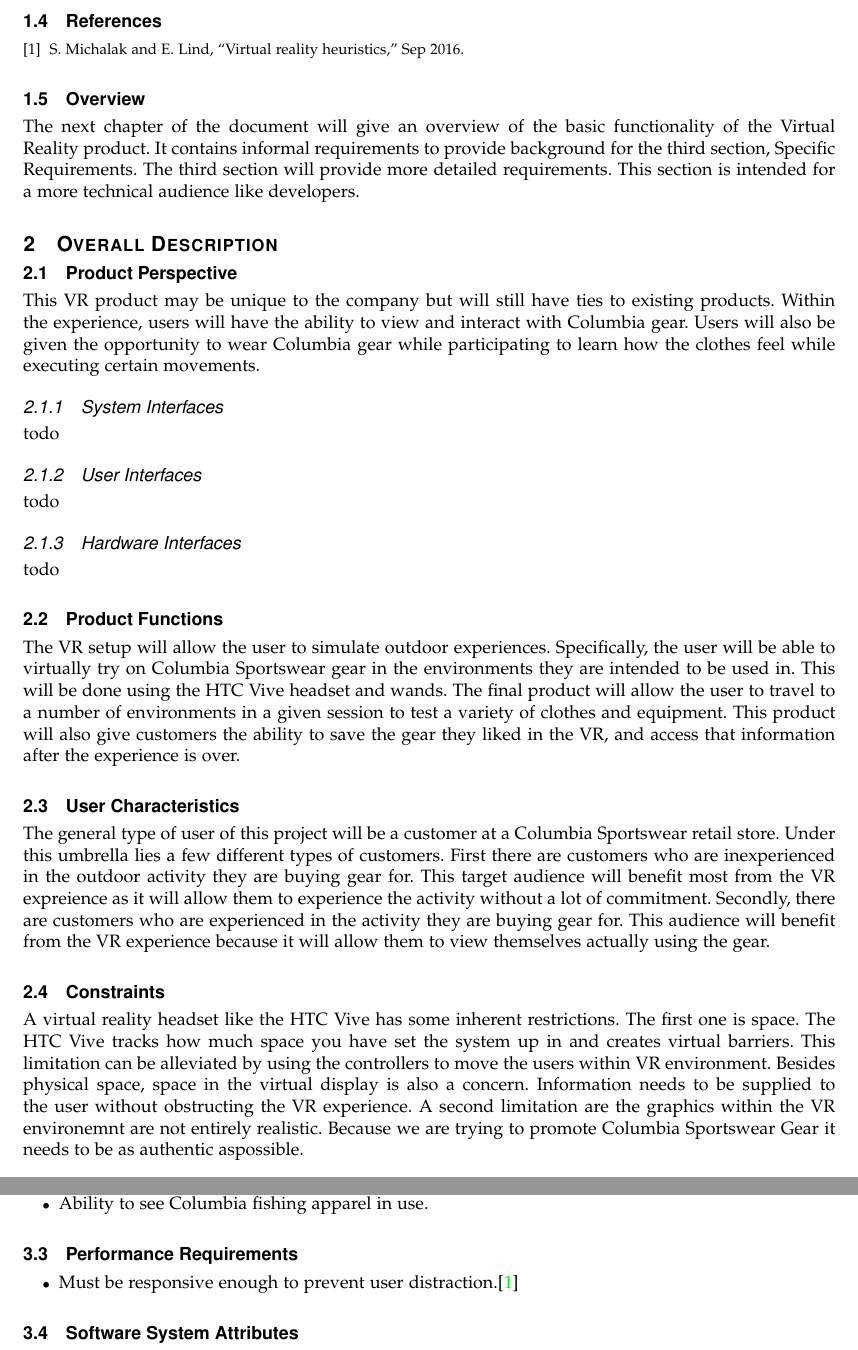
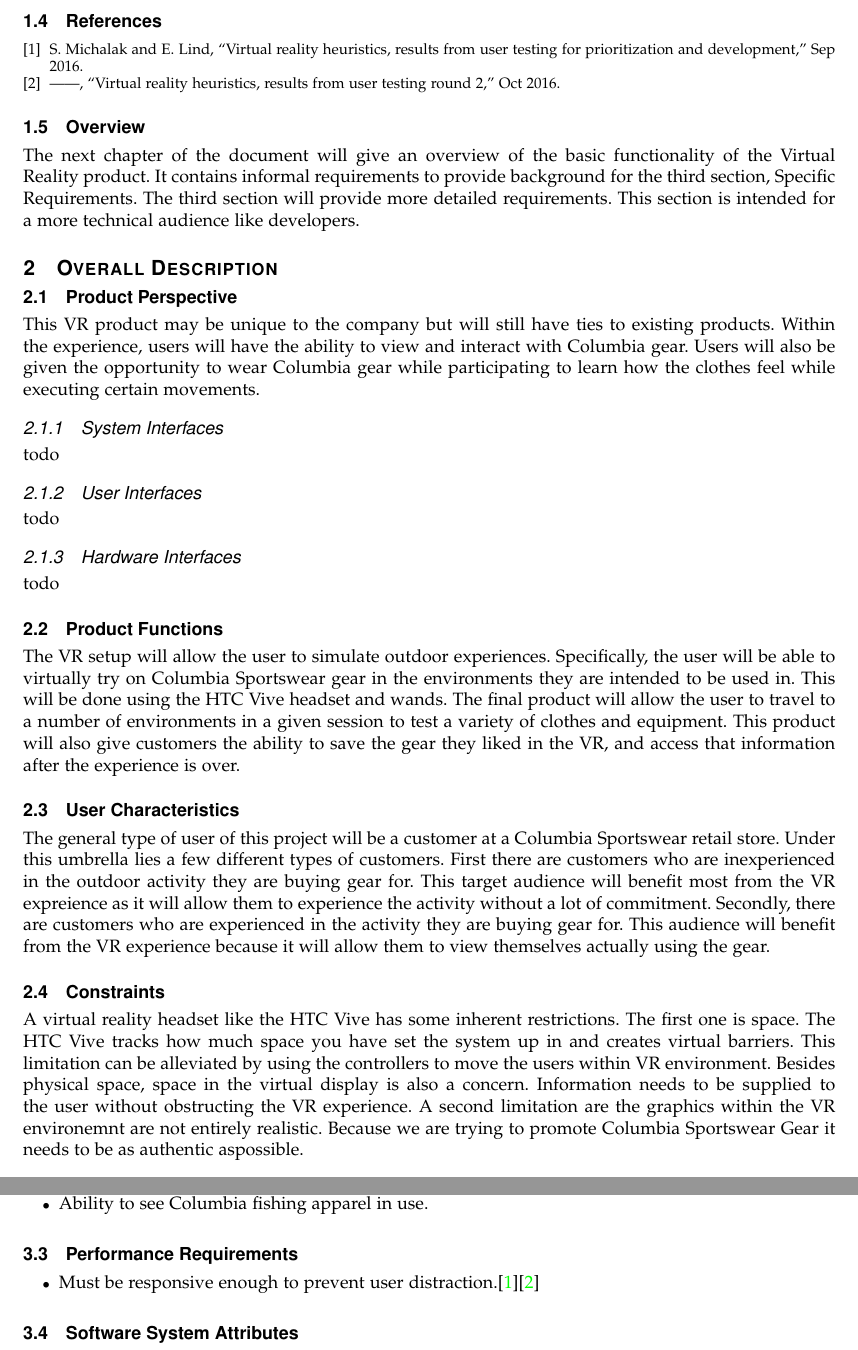
Before and after one commit to mckennajones/Capstone, a LaTeX problem sheet (assignments/requirementsDoc/requirementsdoc.tex, which reads assignments/requirementsDoc/requirementsdoc.bib): two parts of pages 3 and 4 of 5, joined at a grey line, cut so that both start at the same text. Compiled offline with LaTeX, dvips and Ghostscript; a missing font is replaced by an installed copy or a similar font; a LaTeX package or settings file that is missing is left out.

Commit message:
Added more references

```diff
--- a/assignments/requirementsDoc/requirementsdoc.bib
+++ b/assignments/requirementsDoc/requirementsdoc.bib
@@ -1,12 +1,12 @@
 @misc{michalak_lind_round1,
-  title={Virtual Reality Heuristics},
+  title={Virtual Reality Heuristics, Results from User Testing for Prioritization and Development},
   author={Michalak, Susan and Lind, Elise},
   year={2016},
   month={Sep}
 }
 
 @misc{michalak_lind_round2,
-  title={Virtual Reality Heuristics},
+  title={Virtual Reality Heuristics, Results from User Testing Round 2},
   author={Michalak, Susan and Lind, Elise},
   year={2016},
   month={Oct}
--- a/assignments/requirementsDoc/requirementsdoc.tex
+++ b/assignments/requirementsDoc/requirementsdoc.tex
@@ -92,8 +92,8 @@
 
 \subsection{References}
 \begingroup
-\renewcommand{\section}[2]{}%
-%\renewcommand{\chapter}[2]{}% for other classes
+\renewcommand{\addcontentsline}[3]{}% Remove functionality of \addcontentsline
+\renewcommand{\section}[2]{}% Remove functionality of \section
 \bibliographystyle{IEEEtran}
 \bibliography{requirementsdoc}
 \endgroup
@@ -181,7 +181,8 @@
 
 \subsection{Performance Requirements}
 \begin{itemize}
-  \item Must be responsive enough to prevent user distraction.\cite{michalak_lind_round1}
+  \item Must be responsive enough to prevent user distraction.\cite{michalak_lind_round1}\cite{michalak_lind_round2}
+
 \end{itemize}
 
 \subsection{Software System Attributes}
```
